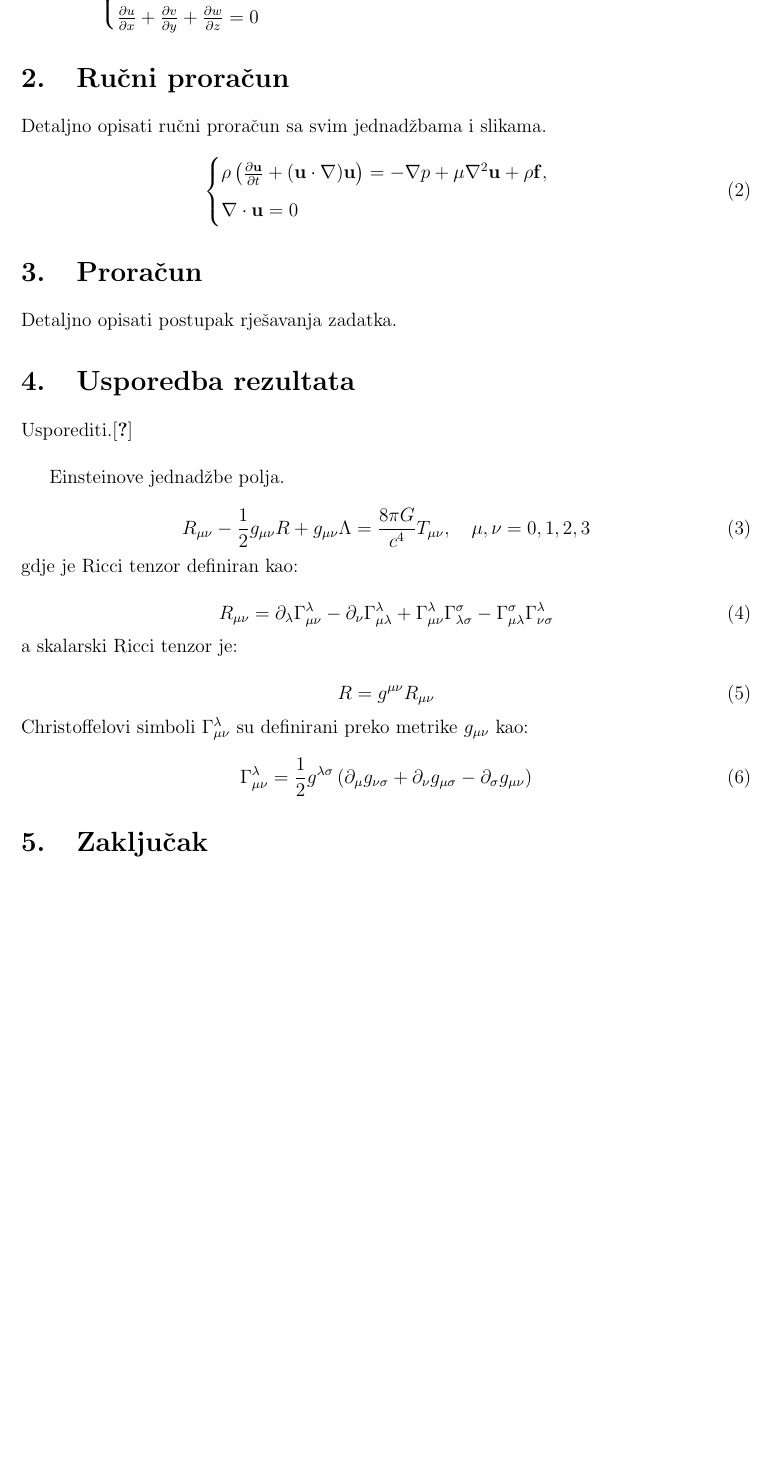
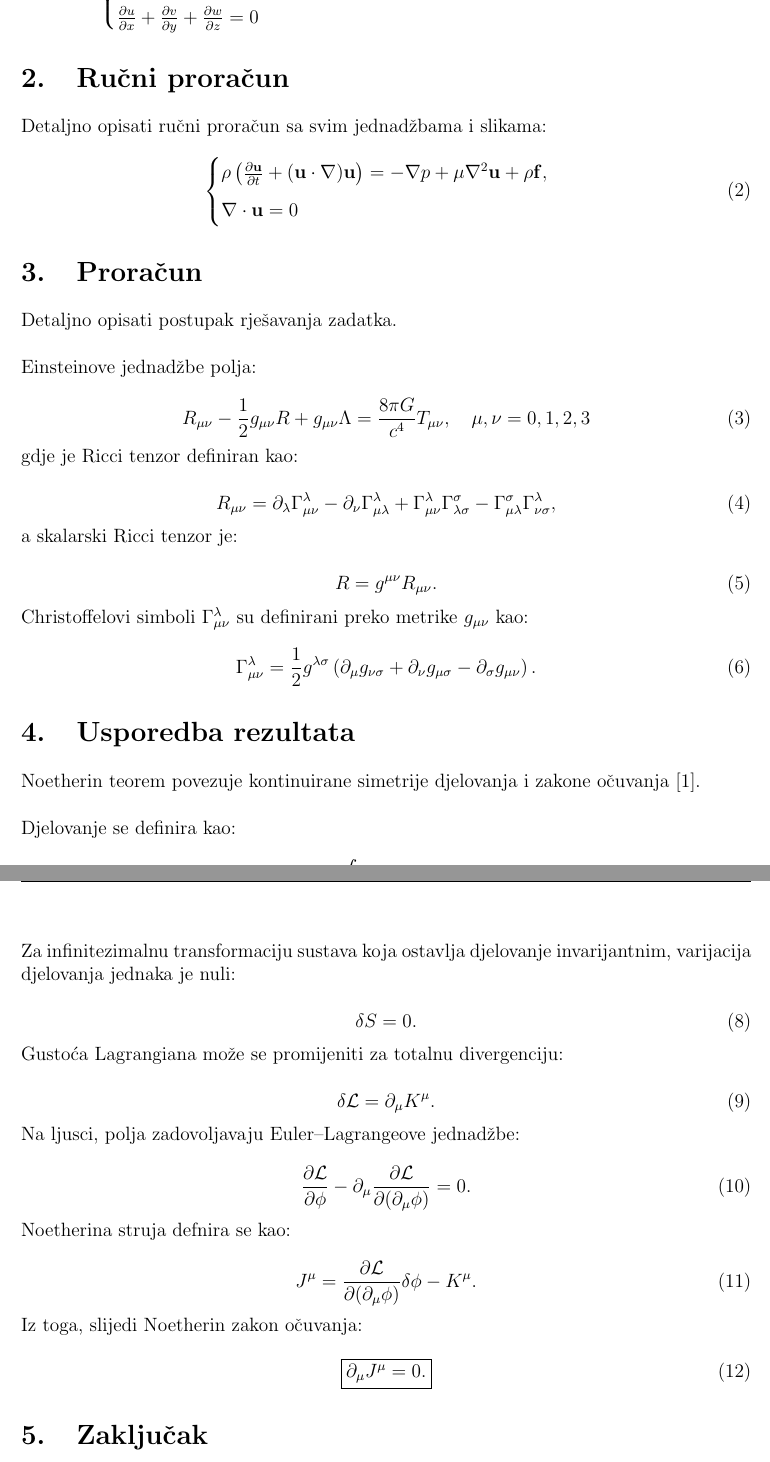
Before and after one commit to goranbutkovic/Seminar_LaTeX, a LaTeX document (main.tex): part of page 6 of 8 before the commit and two parts of pages 6 and 7 of 8 after it, the two joined at a grey line, cut so that both start at the same text, the shorter picture padded with empty space. Compiled offline with pdfLaTeX.

```diff
--- a/main.tex
+++ b/main.tex
@@ -224,13 +224,10 @@
 
 
 \section{Proračun}
-Detaljno opisati postupak rješavanja zadatka.
+Detaljno opisati postupak rješavanja zadatka.\\
 
-
-\section{Usporedba rezultata}
-Usporediti.\cite{Noether1918}\\
-
-Einsteinove jednadžbe polja.
+\noindent
+Einsteinove jednadžbe polja:
 
 \begin{equation}
 R_{\mu\nu} - \frac{1}{2} g_{\mu\nu} R + g_{\mu\nu} \Lambda = \frac{8 \pi G}{c^4} T_{\mu\nu}, \quad \mu,\nu = 0,1,2,3
@@ -239,22 +236,72 @@
 \noindent gdje je Ricci tenzor definiran kao:
 
 \begin{equation}
-R_{\mu\nu} = \partial_\lambda \Gamma^\lambda_{\mu\nu} - \partial_\nu \Gamma^\lambda_{\mu\lambda} + \Gamma^\lambda_{\mu\nu} \Gamma^\sigma_{\lambda\sigma} - \Gamma^\sigma_{\mu\lambda} \Gamma^\lambda_{\nu\sigma}
+R_{\mu\nu} = \partial_\lambda \Gamma^\lambda_{\mu\nu} - \partial_\nu \Gamma^\lambda_{\mu\lambda} + \Gamma^\lambda_{\mu\nu} \Gamma^\sigma_{\lambda\sigma} - \Gamma^\sigma_{\mu\lambda} \Gamma^\lambda_{\nu\sigma},
 \end{equation}
 
 \noindent a skalarski Ricci tenzor je:
 
 \begin{equation}
-R = g^{\mu\nu} R_{\mu\nu}
+R = g^{\mu\nu} R_{\mu\nu}.
 \end{equation}
 
 \noindent Christoffelovi simboli \(\Gamma^\lambda_{\mu\nu}\) su definirani preko metrike \(g_{\mu\nu}\) kao:
 
 \begin{equation}
-\Gamma^\lambda_{\mu\nu} = \frac{1}{2} g^{\lambda\sigma} \left( \partial_\mu g_{\nu\sigma} + \partial_\nu g_{\mu\sigma} - \partial_\sigma g_{\mu\nu} \right)
+\Gamma^\lambda_{\mu\nu} = \frac{1}{2} g^{\lambda\sigma} \left( \partial_\mu g_{\nu\sigma} + \partial_\nu g_{\mu\sigma} - \partial_\sigma g_{\mu\nu} \right).
 \end{equation}
 
 
+
+\section{Usporedba rezultata}
+Noetherin teorem povezuje kontinuirane simetrije djelovanja i zakone očuvanja \cite{Noether1918}.\\
+
+\noindent
+Djelovanje se definira kao:
+
+\begin{equation}
+S[\phi] = \int \mathcal{L}(\phi,\partial_\mu\phi,x)\,d^4x.
+\end{equation}
+
+\noindent
+Za infinitezimalnu transformaciju sustava koja ostavlja djelovanje invarijantnim, varijacija djelovanja jednaka je nuli:
+
+\begin{equation}
+\delta S = 0.
+\end{equation}
+
+\noindent
+Gustoća Lagrangiana može se promijeniti za totalnu divergenciju:
+
+\begin{equation}
+\delta\mathcal{L} = \partial_\mu K^\mu.
+\end{equation}
+
+\noindent
+Na ljusci, polja zadovoljavaju Euler–Lagrangeove jednadžbe:
+
+\begin{equation}
+\frac{\partial\mathcal{L}}{\partial\phi}
+- \partial_\mu
+\frac{\partial\mathcal{L}}{\partial(\partial_\mu\phi)}
+= 0.
+\end{equation}
+
+\noindent
+Noetherina struja defnira se kao:
+
+\begin{equation}
+J^\mu =
+\frac{\partial\mathcal{L}}{\partial(\partial_\mu\phi)}
+\delta\phi-K^\mu.
+\end{equation}
+
+\noindent
+Iz toga, slijedi Noetherin zakon očuvanja:
+
+\begin{equation}
+\boxed{\partial_\mu J^\mu = 0.}
+\end{equation}
 
 \section{Zaključak}
 Kratki sadržaj i zaključci analize.
```
Also changed, not shown: literatura.bib (renamed from literature.bib), main.pdf, main.tex (6 more changed lines).
